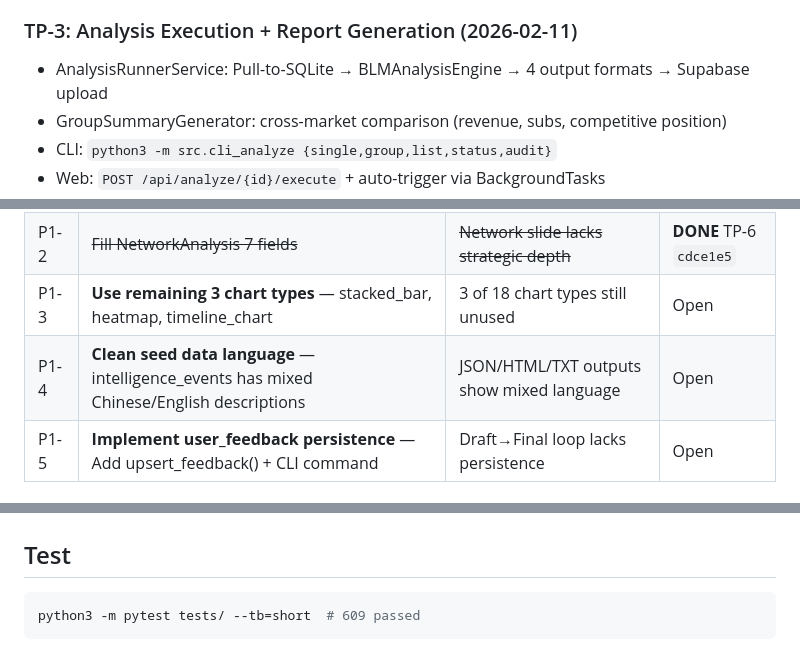
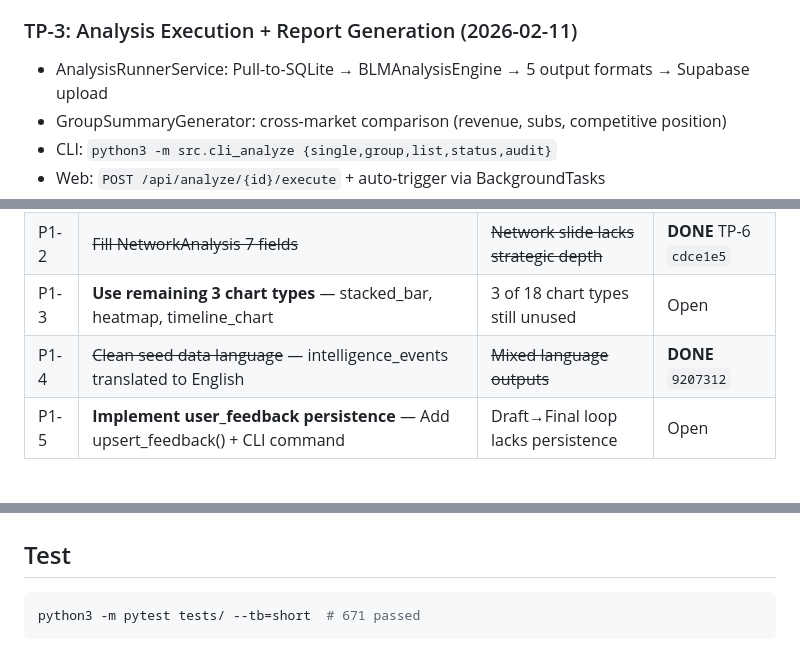
Before and after one commit to mypinseeker/BLM-Financial-Report-Analysis, a Markdown page: ROADMAP.md, 3 parts joined by grey strips. Drawn GitHub-style.

````diff
--- a/ROADMAP.md
+++ b/ROADMAP.md
@@ -46,7 +48,7 @@ TP-6  Fill Data Gaps (10 flds) ████████████████
 - extraction_jobs table SQL
 
 ### TP-3: Analysis Execution + Report Generation (2026-02-11)
-- AnalysisRunnerService: Pull-to-SQLite → BLMAnalysisEngine → 4 output formats → Supabase upload
+- AnalysisRunnerService: Pull-to-SQLite → BLMAnalysisEngine → 5 output formats → Supabase upload
 - GroupSummaryGenerator: cross-market comparison (revenue, subs, competitive position)
 - CLI: `python3 -m src.cli_analyze {single,group,list,status,audit}`
 - Web: `POST /api/analyze/{id}/execute` + auto-trigger via BackgroundTasks
@@ -140,7 +160,7 @@ result = engine.run_five_looks()  # uses UK config automatically
 | P1-1 | **Persist data_provenance** — ProvenanceStore only in-memory; add save_to_db/load_from_db | No audit trail across runs | Open |
 | P1-2 | ~~Fill NetworkAnalysis 7 fields~~ | ~~Network slide lacks strategic depth~~ | **DONE** TP-6 `cdce1e5` |
 | P1-3 | **Use remaining 3 chart types** — stacked_bar, heatmap, timeline_chart | 3 of 18 chart types still unused | Open |
-| P1-4 | **Clean seed data language** — intelligence_events has mixed Chinese/English descriptions | JSON/HTML/TXT outputs show mixed language | Open |
+| P1-4 | ~~Clean seed data language~~ — intelligence_events translated to English | ~~Mixed language outputs~~ | **DONE** `9207312` |
 | P1-5 | **Implement user_feedback persistence** — Add upsert_feedback() + CLI command | Draft→Final loop lacks persistence | Open |
 
 ### P2 — Tech Debt
@@ -203,5 +223,5 @@ path = gen.generate(result, mode="draft",
 ## Test
 
 ```bash
-python3 -m pytest tests/ --tb=short  # 609 passed
+python3 -m pytest tests/ --tb=short  # 671 passed
 ```
````
Also changed, not shown: other parts of ROADMAP.md (+27 -7 lines), 1 other file.
